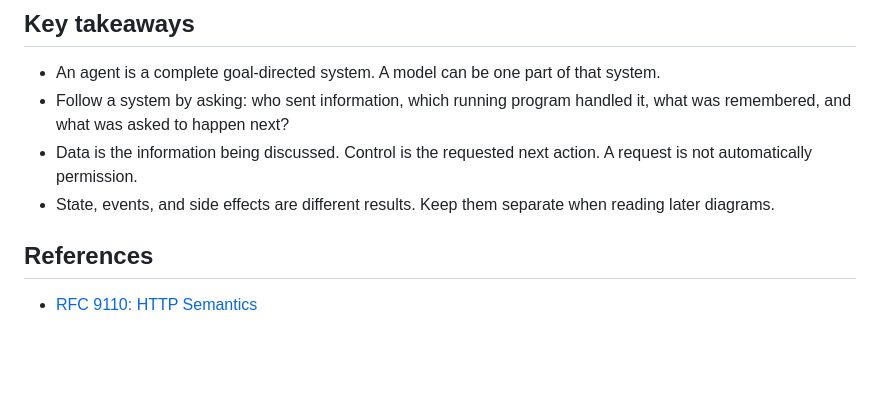
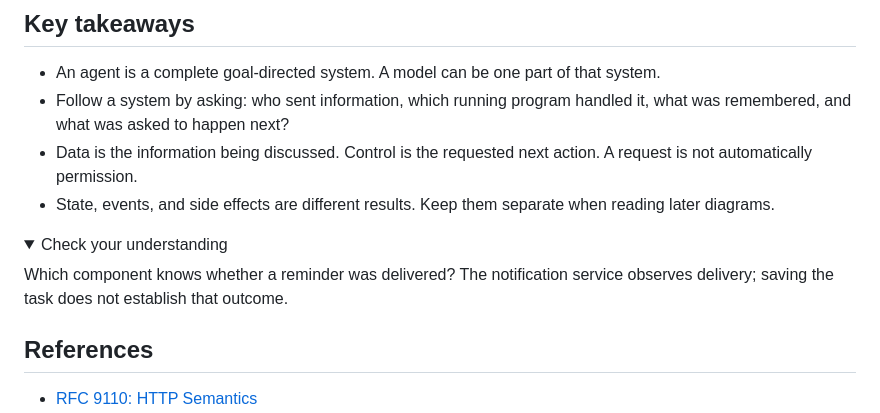
Before and after one commit to RenatoMignone/From-LLMs-to-Secure-Agents, a Markdown page: knowledge/00-prerequisites/01-reader-contract-and-system-map.md, the part around one of its changes. Rendered like a GitHub page; folded sections open; blank space fills up the shorter version.

Commit message:
fix(P1-00-01): clarify reader contract and system map

```diff
--- a/knowledge/00-prerequisites/01-reader-contract-and-system-map.md
+++ b/knowledge/00-prerequisites/01-reader-contract-and-system-map.md
@@ -193,6 +193,12 @@ When later chapters introduce distributed retries, should their delivery guarant
 - Data is the information being discussed. Control is the requested next action. A request is not automatically permission.
 - State, events, and side effects are different results. Keep them separate when reading later diagrams.
 
+<details><summary>Check your understanding</summary>
+
+Which component knows whether a reminder was delivered? The notification service observes delivery; saving the task does not establish that outcome.
+
+</details>
+
 ## References
 
 - [RFC 9110: HTTP Semantics](https://www.rfc-editor.org/rfc/rfc9110.html)
```
Also changed, not shown: other parts of knowledge/00-prerequisites/01-reader-contract-and-system-map.md (+1 -1 lines).
